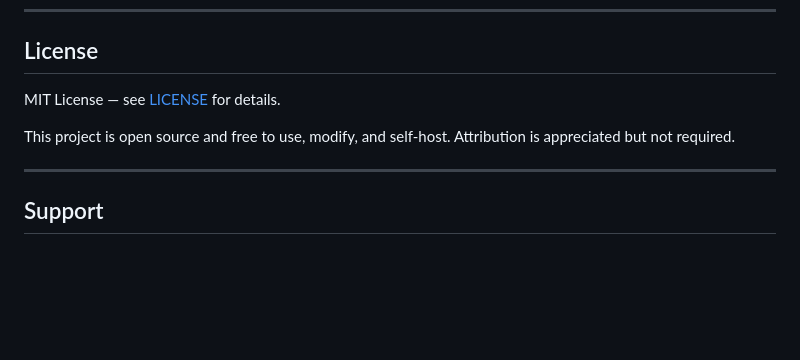
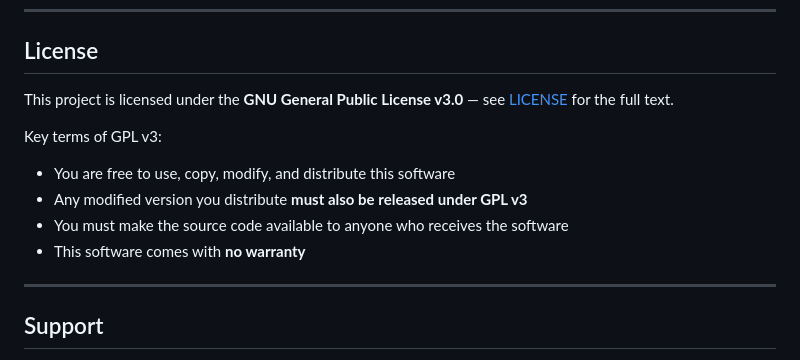
Before and after one commit to Namoh21/StockMarketSimulator, a Markdown page: README.md, the part around the change. Drawn GitHub-style; blank space fills up the shorter version.

Commit message:
Fix license: MIT → GNU GPL v3.0 to match LICENSE file
Co-Authored-By: Claude Sonnet 4.6 <noreply@anthropic.com>

```diff
--- a/README.md
+++ b/README.md
@@ -253,9 +253,13 @@ StockArena can send email via any SMTP relay. The free tier of [Brevo](https://w
 
 ## License
 
-MIT License — see [LICENSE](LICENSE) for details.
+This project is licensed under the **GNU General Public License v3.0** — see [LICENSE](LICENSE) for the full text.
 
-This project is open source and free to use, modify, and self-host. Attribution is appreciated but not required.
+Key terms of GPL v3:
+- You are free to use, copy, modify, and distribute this software
+- Any modified version you distribute **must also be released under GPL v3**
+- You must make the source code available to anyone who receives the software
+- This software comes with **no warranty**
 
 ---
 
```
